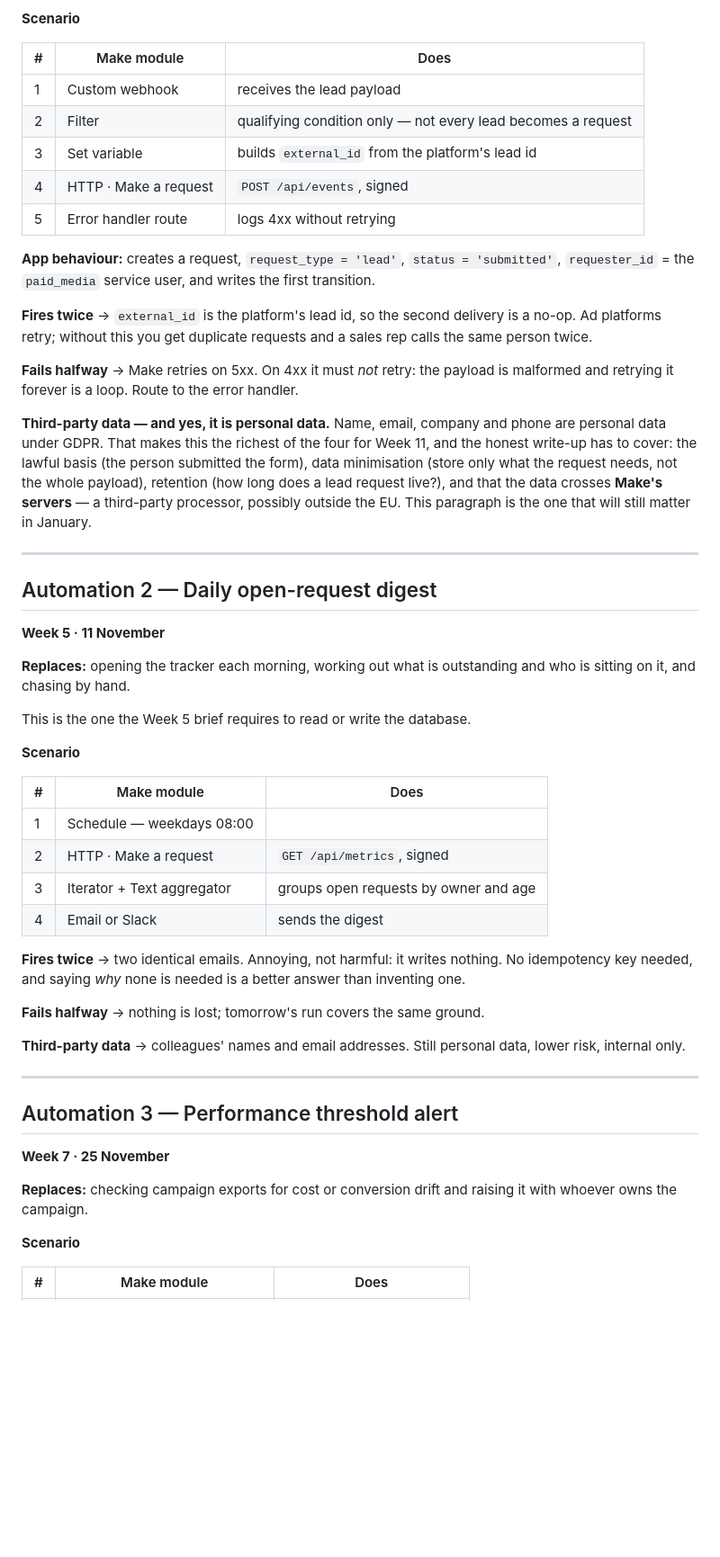
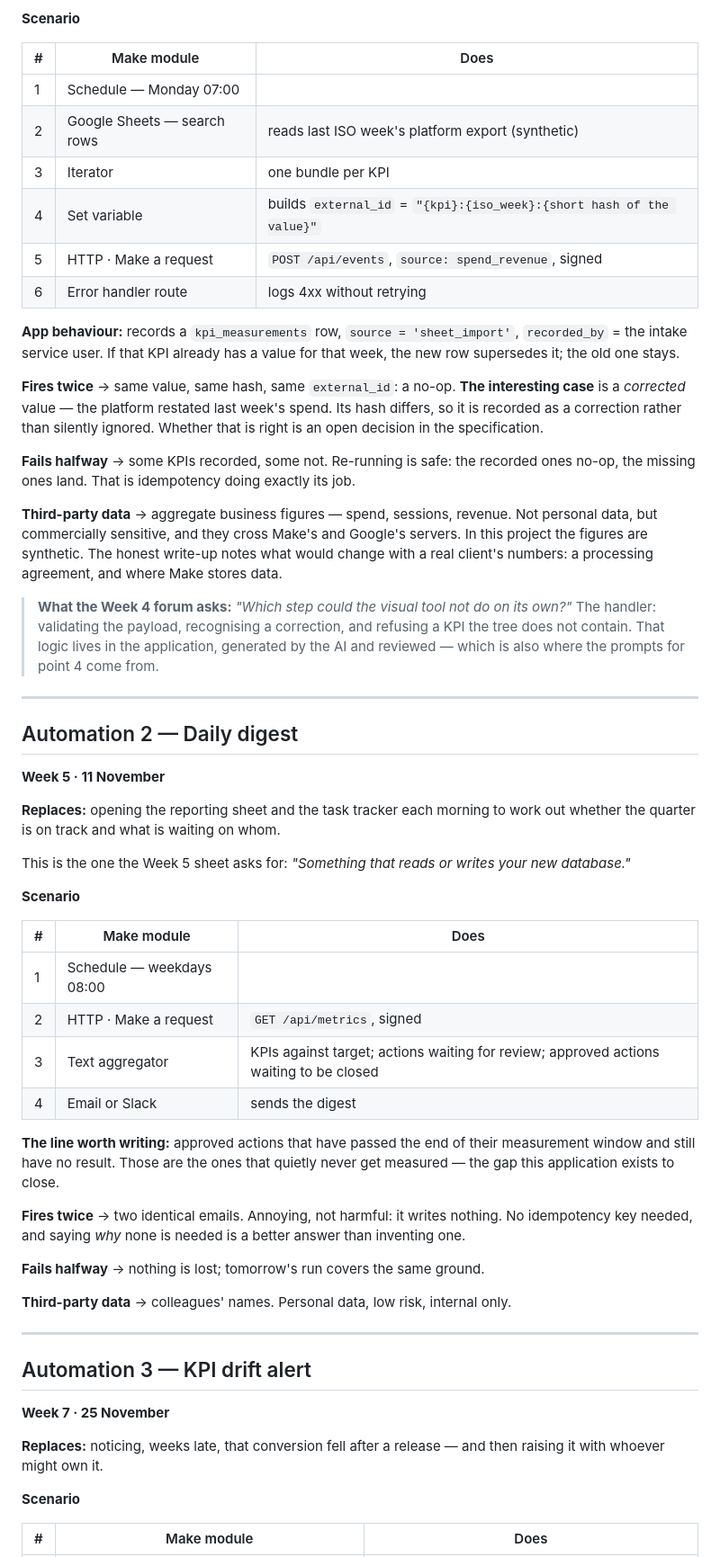
Before and after one commit to carlosmariamunozmorilas/lowcode-project, a Markdown page: docs/portfolio/portfolio-plan.md, the part around one of its changes. Shown at 90% size. Rendered like a GitHub page; blank space fills up the shorter version.

```diff
--- a/docs/portfolio/portfolio-plan.md
+++ b/docs/portfolio/portfolio-plan.md
@@ -56,28 +58,31 @@ Platform: **Make**. Free tier allows multi-step scenarios and 1,000 operations a
 
 | # | Make module | Does |
 |---|---|---|
-| 1 | Custom webhook | receives the lead payload |
-| 2 | Filter | qualifying condition only — not every lead becomes a request |
-| 3 | Set variable | builds `external_id` from the platform's lead id |
-| 4 | HTTP · Make a request | `POST /api/events`, signed |
-| 5 | Error handler route | logs 4xx without retrying |
+| 1 | Schedule — Monday 07:00 | |
+| 2 | Google Sheets — search rows | reads last ISO week's platform export (synthetic) |
+| 3 | Iterator | one bundle per KPI |
+| 4 | Set variable | builds `external_id` = `"{kpi}:{iso_week}:{short hash of the value}"` |
+| 5 | HTTP · Make a request | `POST /api/events`, `source: spend_revenue`, signed |
+| 6 | Error handler route | logs 4xx without retrying |
 
-**App behaviour:** creates a request, `request_type = 'lead'`, `status = 'submitted'`, `requester_id` = the `paid_media` service user, and writes the first transition.
+**App behaviour:** records a `kpi_measurements` row, `source = 'sheet_import'`, `recorded_by` = the intake service user. If that KPI already has a value for that week, the new row supersedes it; the old one stays.
 
-**Fires twice** → `external_id` is the platform's lead id, so the second delivery is a no-op. Ad platforms retry; without this you get duplicate requests and a sales rep calls the same person twice.
+**Fires twice** → same value, same hash, same `external_id`: a no-op. **The interesting case** is a *corrected* value — the platform restated last week's spend. Its hash differs, so it is recorded as a correction rather than silently ignored. Whether that is right is an open decision in the specification.
 
-**Fails halfway** → Make retries on 5xx. On 4xx it must *not* retry: the payload is malformed and retrying it forever is a loop. Route to the error handler.
+**Fails halfway** → some KPIs recorded, some not. Re-running is safe: the recorded ones no-op, the missing ones land. That is idempotency doing exactly its job.
 
-**Third-party data — and yes, it is personal data.** Name, email, company and phone are personal data under GDPR. That makes this the richest of the four for Week 11, and the honest write-up has to cover: the lawful basis (the person submitted the form), data minimisation (store only what the request needs, not the whole payload), retention (how long does a lead request live?), and that the data crosses **Make's servers** — a third-party processor, possibly outside the EU. This paragraph is the one that will still matter in January.
+**Third-party data** → aggregate business figures — spend, sessions, revenue. Not personal data, but commercially sensitive, and they cross Make's and Google's servers. In this project the figures are synthetic. The honest write-up notes what would change with a real client's numbers: a processing agreement, and where Make stores data.
+
+> **What the Week 4 forum asks:** *"Which step could the visual tool not do on its own?"* The handler: validating the payload, recognising a correction, and refusing a KPI the tree does not contain. That logic lives in the application, generated by the AI and reviewed — which is also where the prompts for point 4 come from.
 
 ---
 
-## Automation 2 — Daily open-request digest
+## Automation 2 — Daily digest
 **Week 5 · 11 November**
 
-**Replaces:** opening the tracker each morning, working out what is outstanding and who is sitting on it, and chasing by hand.
+**Replaces:** opening the reporting sheet and the task tracker each morning to work out whether the quarter is on track and what is waiting on whom.
 
-This is the one the Week 5 brief requires to read or write the database.
+This is the one the Week 5 sheet asks for: *"Something that reads or writes your new database."*
 
 **Scenario**
 
@@ -85,21 +90,23 @@ This is the one the Week 5 brief requires to read or write the database.
 |---|---|---|
 | 1 | Schedule — weekdays 08:00 | |
 | 2 | HTTP · Make a request | `GET /api/metrics`, signed |
-| 3 | Iterator + Text aggregator | groups open requests by owner and age |
+| 3 | Text aggregator | KPIs against target; actions waiting for review; approved actions waiting to be closed |
 | 4 | Email or Slack | sends the digest |
+
+**The line worth writing:** approved actions that have passed the end of their measurement window and still have no result. Those are the ones that quietly never get measured — the gap this application exists to close.
 
 **Fires twice** → two identical emails. Annoying, not harmful: it writes nothing. No idempotency key needed, and saying *why* none is needed is a better answer than inventing one.
 
 **Fails halfway** → nothing is lost; tomorrow's run covers the same ground.
 
-**Third-party data** → colleagues' names and email addresses. Still personal data, lower risk, internal only.
+**Third-party data** → colleagues' names. Personal data, low risk, internal only.
 
 ---
 
-## Automation 3 — Performance threshold alert
+## Automation 3 — KPI drift alert
 **Week 7 · 25 November**
 
-**Replaces:** checking campaign exports for cost or conversion drift and raising it with whoever owns the campaign.
+**Replaces:** noticing, weeks late, that conversion fell after a release — and then raising it with whoever might own it.
 
 **Scenario**
 
```
Also changed, not shown: other parts of docs/portfolio/portfolio-plan.md (+47 -40 lines), docs/overview.md (+124 -95 lines), docs/project-definition.md (+73 -83 lines).
